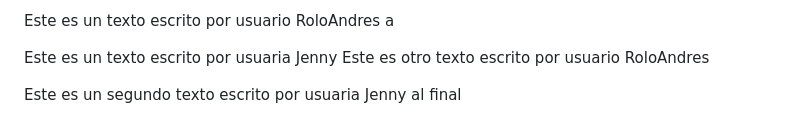
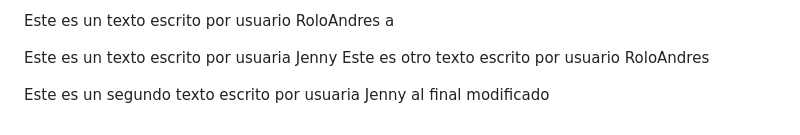
Before and after one commit to jennyruiz1978/miweb, a Markdown page: README.md, the part around the change. GitHub-like rendering.

Commit message:
commit 2 modificado
modifican el segundo texto al final

```diff
--- a/README.md
+++ b/README.md
@@ -78,4 +78,4 @@ Este es un texto escrito por usuario RoloAndres a
 Este es un texto escrito por usuaria Jenny
 Este es otro texto escrito por usuario RoloAndres
 
-Este es un segundo texto escrito por usuaria Jenny al final
+Este es un segundo texto escrito por usuaria Jenny al final modificado
```
